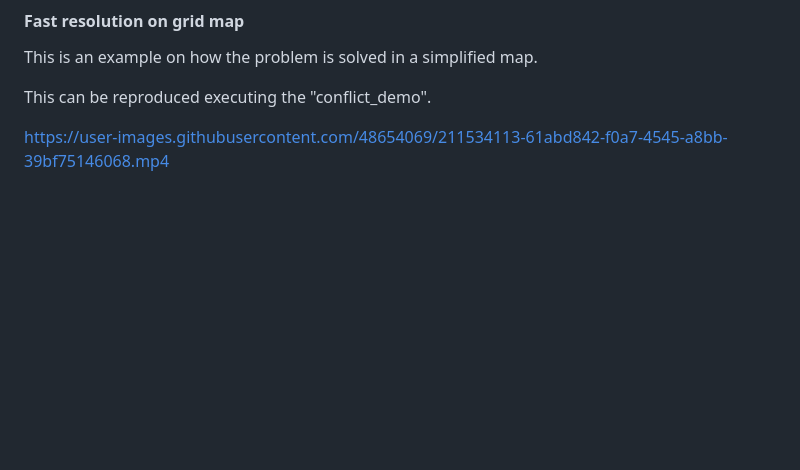
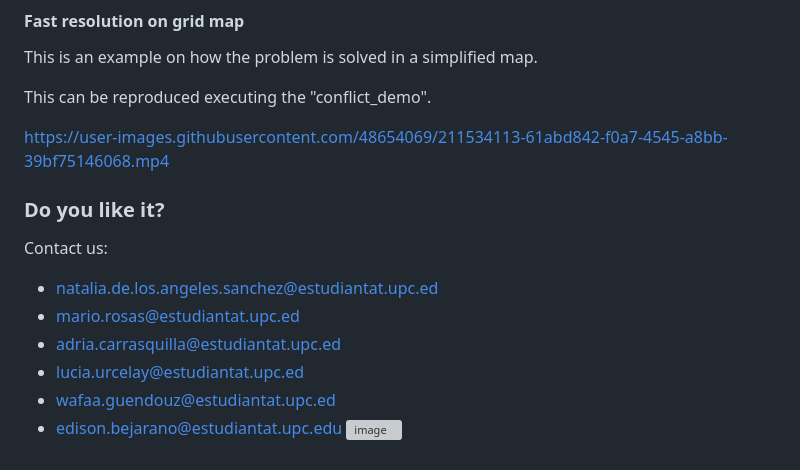
Before and after one commit to EjbejaranosAI/IMAS, a Markdown page: README.md, the part around the change printed below. GitHub-like rendering; blank space fills up the shorter version; grey boxes are pictures that could not be loaded.

Commit message:
Final comments in Readme

```diff
--- a/README.md
+++ b/README.md
@@ -140,3 +140,15 @@ This is an example on how the problem is solved in a simplified map.
 This can be reproduced executing the "conflict_demo".
 
 https://user-images.githubusercontent.com/48654069/211534113-61abd842-f0a7-4545-a8bb-39bf75146068.mp4
+
+
+### Do you like it?
+
+Contact us:
+* natalia.de.los.angeles.sanchez@estudiantat.upc.ed
+* mario.rosas@estudiantat.upc.ed
+* adria.carrasquilla@estudiantat.upc.ed
+* lucia.urcelay@estudiantat.upc.ed
+* wafaa.guendouz@estudiantat.upc.ed
+* edison.bejarano@estudiantat.upc.edu
+![image](https://user-images.githubusercontent.com/91475734/211587108-9387b762-47b8-4763-bc8f-714217a1cc5c.png)
```
Also changed, not shown: other parts of README.md (+1 -1 lines).
